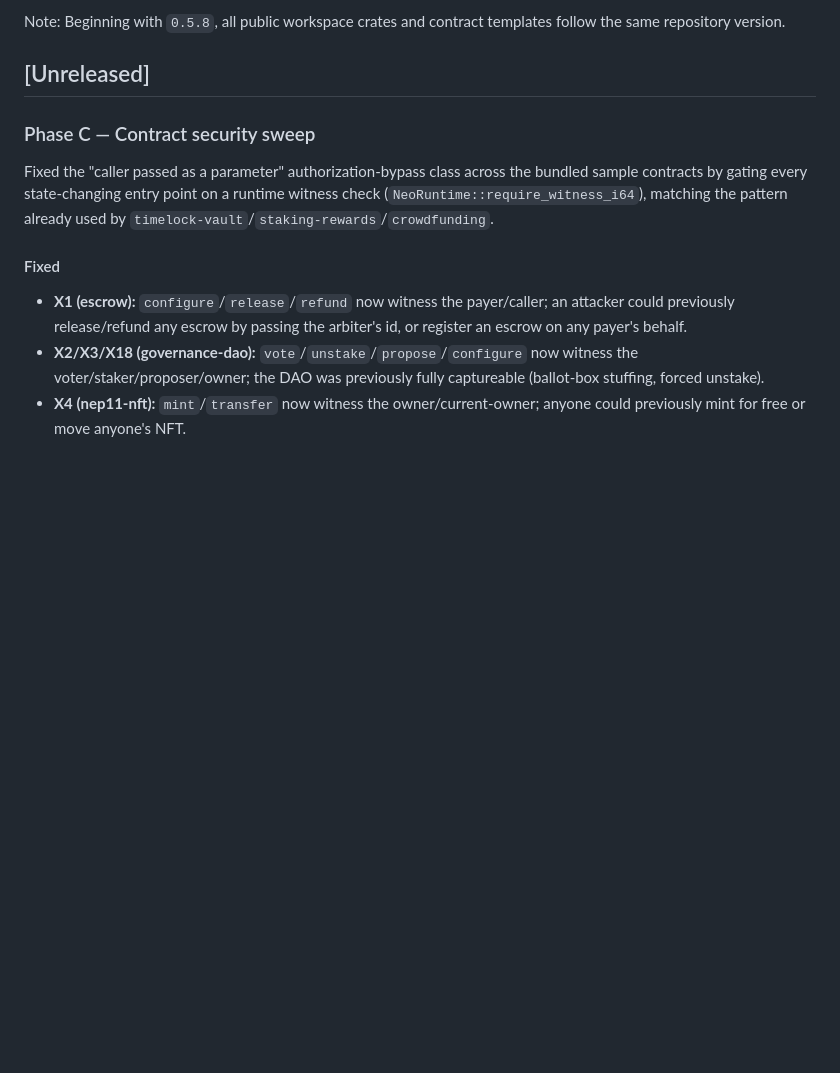
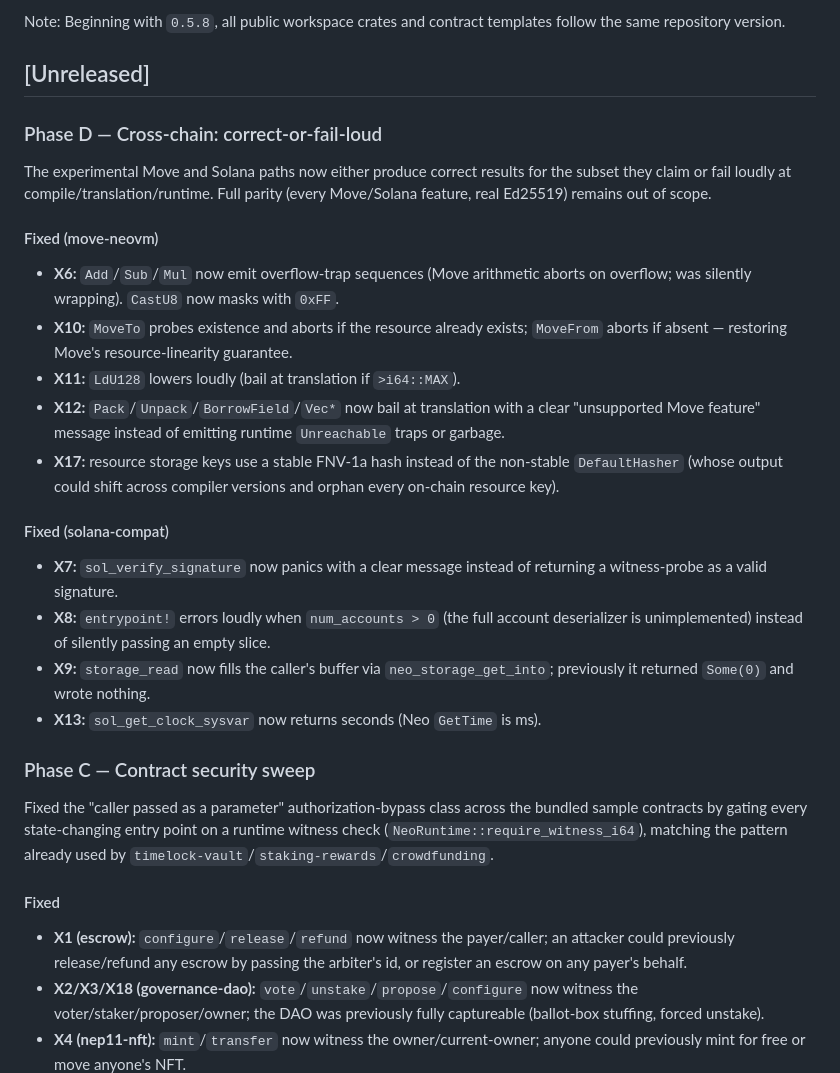
Before and after one commit to r3e-network/neo-devpack-rust, a Markdown page: CHANGELOG.md, the part around the change. GitHub-like rendering; blank space fills up the shorter version.

Commit message:
docs(changelog): Phase D — cross-chain correct-or-fail-loud

```diff
--- a/CHANGELOG.md
+++ b/CHANGELOG.md
@@ -9,6 +9,34 @@ Note: Beginning with `0.5.8`, all public workspace crates and contract templates
 follow the same repository version.
 
 ## [Unreleased]
+
+### Phase D — Cross-chain: correct-or-fail-loud
+
+The experimental Move and Solana paths now either produce correct results for
+the subset they claim or fail loudly at compile/translation/runtime. Full
+parity (every Move/Solana feature, real Ed25519) remains out of scope.
+
+#### Fixed (move-neovm)
+- **X6:** `Add`/`Sub`/`Mul` now emit overflow-trap sequences (Move arithmetic
+  aborts on overflow; was silently wrapping). `CastU8` now masks with `0xFF`.
+- **X10:** `MoveTo` probes existence and aborts if the resource already exists;
+  `MoveFrom` aborts if absent — restoring Move's resource-linearity guarantee.
+- **X11:** `LdU128` lowers loudly (bail at translation if `>i64::MAX`).
+- **X12:** `Pack`/`Unpack`/`BorrowField`/`Vec*` now bail at translation with a
+  clear "unsupported Move feature" message instead of emitting runtime
+  `Unreachable` traps or garbage.
+- **X17:** resource storage keys use a stable FNV-1a hash instead of the
+  non-stable `DefaultHasher` (whose output could shift across compiler versions
+  and orphan every on-chain resource key).
+
+#### Fixed (solana-compat)
+- **X7:** `sol_verify_signature` now panics with a clear message instead of
+  returning a witness-probe as a valid signature.
+- **X8:** `entrypoint!` errors loudly when `num_accounts > 0` (the full account
+  deserializer is unimplemented) instead of silently passing an empty slice.
+- **X9:** `storage_read` now fills the caller's buffer via
+  `neo_storage_get_into`; previously it returned `Some(0)` and wrote nothing.
+- **X13:** `sol_get_clock_sysvar` now returns seconds (Neo `GetTime` is ms).
 
 ### Phase C — Contract security sweep
 
```
